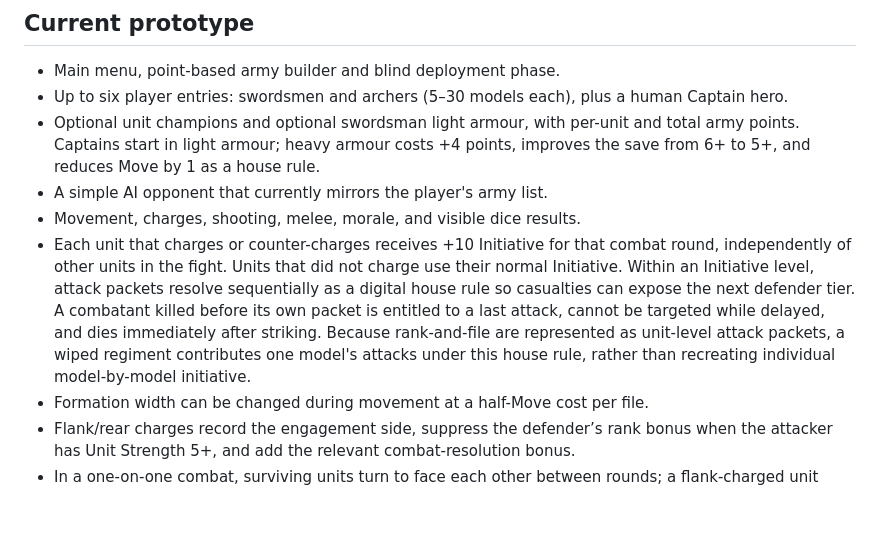
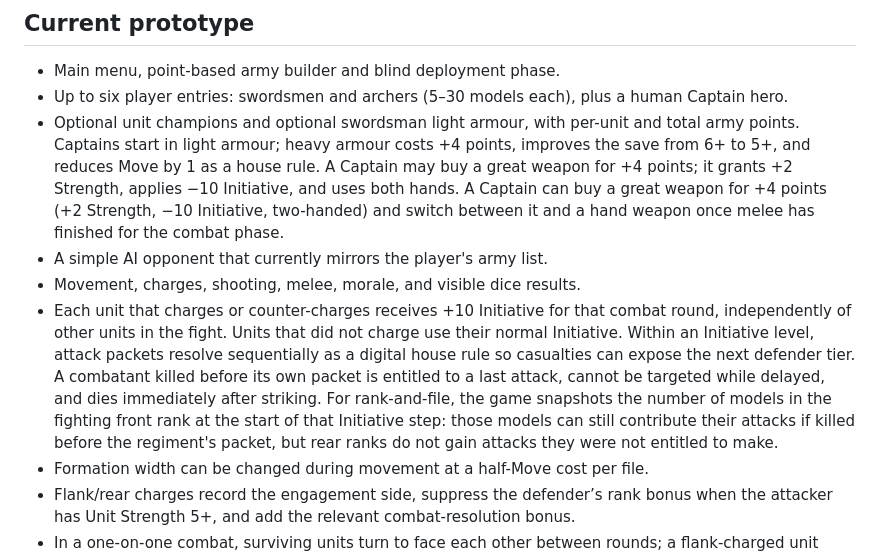
Before and after one commit to ScottENOC/War-game, a Markdown page: README.md, the part around the change. Drawn GitHub-style; blank space fills up the shorter version.

Commit message:
Document delayed strikes and great weapons

```diff
--- a/README.md
+++ b/README.md
@@ -10,10 +10,10 @@ Open [index.html](./index.html) in a browser, or enable GitHub Pages for the rep
 
 - Main menu, point-based army builder and blind deployment phase.
 - Up to six player entries: swordsmen and archers (5–30 models each), plus a human Captain hero.
-- Optional unit champions and optional swordsman light armour, with per-unit and total army points. Captains start in light armour; heavy armour costs +4 points, improves the save from 6+ to 5+, and reduces Move by 1 as a house rule.
+- Optional unit champions and optional swordsman light armour, with per-unit and total army points. Captains start in light armour; heavy armour costs +4 points, improves the save from 6+ to 5+, and reduces Move by 1 as a house rule. A Captain may buy a great weapon for +4 points; it grants +2 Strength, applies −10 Initiative, and uses both hands. A Captain can buy a great weapon for +4 points (+2 Strength, −10 Initiative, two-handed) and switch between it and a hand weapon once melee has finished for the combat phase.
 - A simple AI opponent that currently mirrors the player's army list.
 - Movement, charges, shooting, melee, morale, and visible dice results.
-- Each unit that charges or counter-charges receives +10 Initiative for that combat round, independently of other units in the fight. Units that did not charge use their normal Initiative. Within an Initiative level, attack packets resolve sequentially as a digital house rule so casualties can expose the next defender tier. A combatant killed before its own packet is entitled to a last attack, cannot be targeted while delayed, and dies immediately after striking. Because rank-and-file are represented as unit-level attack packets, a wiped regiment contributes one model's attacks under this house rule, rather than recreating individual model-by-model initiative.
+- Each unit that charges or counter-charges receives +10 Initiative for that combat round, independently of other units in the fight. Units that did not charge use their normal Initiative. Within an Initiative level, attack packets resolve sequentially as a digital house rule so casualties can expose the next defender tier. A combatant killed before its own packet is entitled to a last attack, cannot be targeted while delayed, and dies immediately after striking. For rank-and-file, the game snapshots the number of models in the fighting front rank at the start of that Initiative step: those models can still contribute their attacks if killed before the regiment's packet, but rear ranks do not gain attacks they were not entitled to make.
 - Formation width can be changed during movement at a half-Move cost per file.
 - Flank/rear charges record the engagement side, suppress the defender’s rank bonus when the attacker has Unit Strength 5+, and add the relevant combat-resolution bonus.
 - In a one-on-one combat, surviving units turn to face each other between rounds; a flank-charged unit reforms one file wider, capped by the opponent’s frontage.
```
